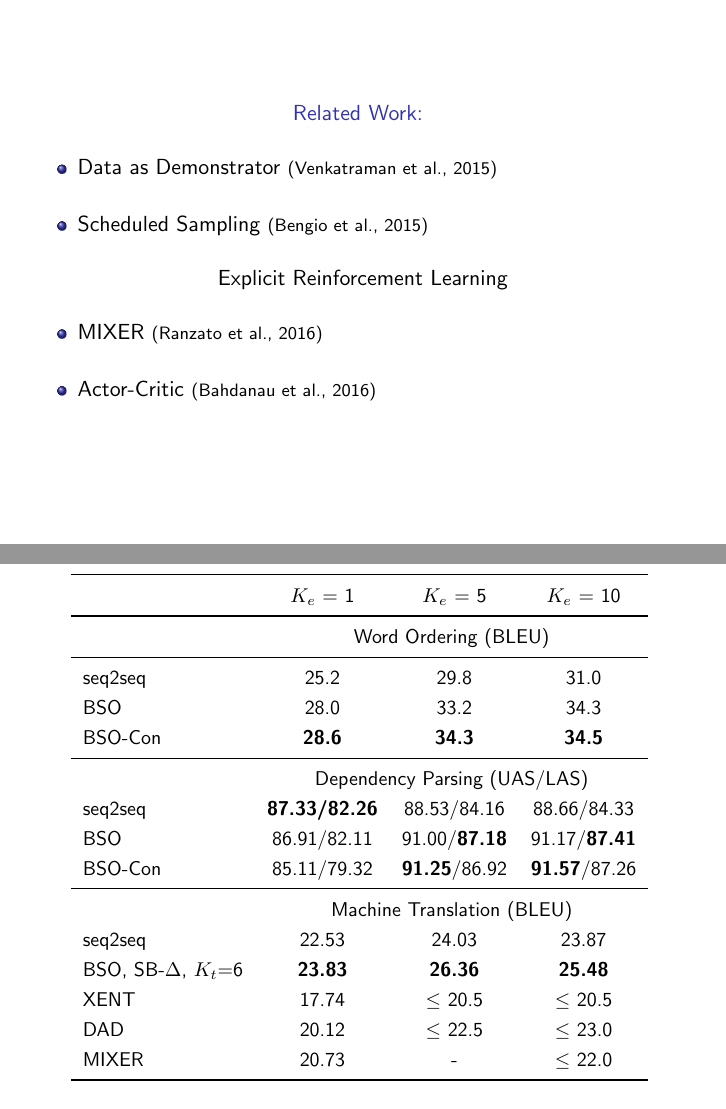
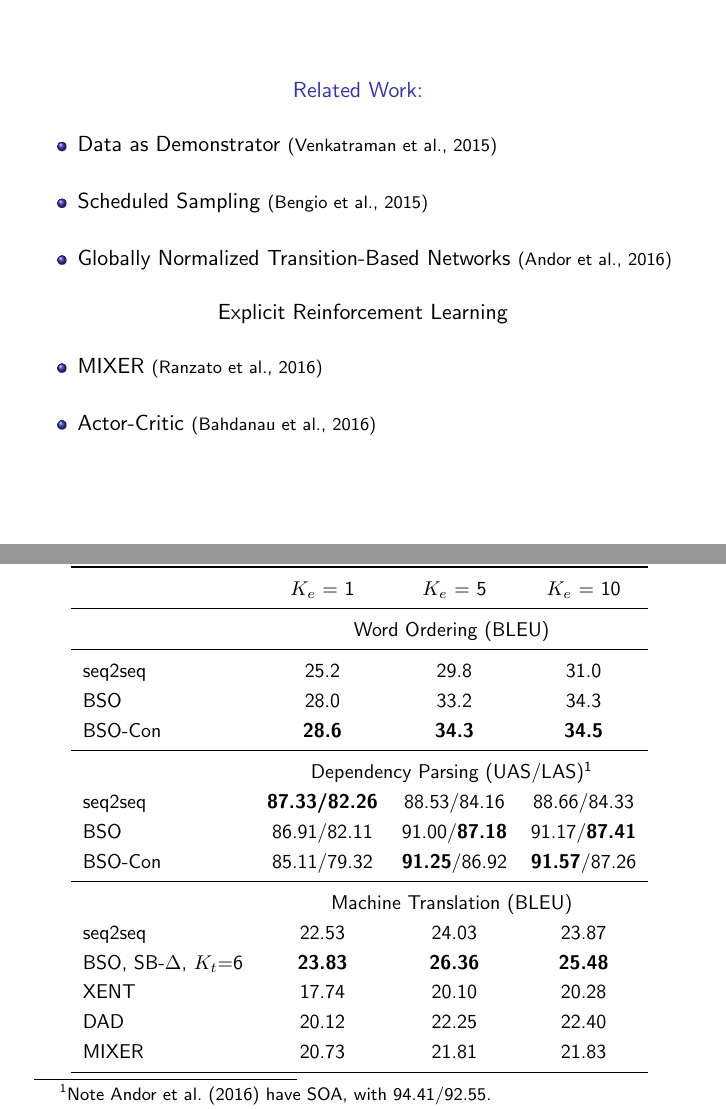
Before and after one commit to harvardnlp/seq2seq-talk, LaTeX slides (slidesstanford.tex): pages 24 and 38 of 56, joined at a grey line. Compiled offline with pdfLaTeX.

Commit message:
updating references and Ranzato results

```diff
--- a/slidesstanford.tex
+++ b/slidesstanford.tex
@@ -628,6 +628,7 @@ For timesteps $t$ from  $1$ to $T$:
   \begin{itemize}
   \item Data as Demonstrator \Cite{Venkatraman}
   \item Scheduled Sampling \Cite{Bengio2015}
+  \item Globally Normalized Transition-Based Networks \Cite{Andor2016}
   \end{itemize}
   \air
 
@@ -1028,7 +1029,7 @@ For timesteps $t$ from  $1$ to $T$:
 %   \centering
 %   \hspace*{-0.3cm}\begin{tabular}{lccc}
 %     \toprule
-    & \multicolumn{3}{c}{Dependency Parsing (UAS/LAS) } \\
+    & \multicolumn{3}{c}{Dependency Parsing (UAS/LAS)\footnote{Note \citet{Andor2016} have SOA, with 94.41/92.55.} } \\
     % \midrule
     seq2seq & \textbf{87.33/82.26} & 88.53/84.16 & 88.66/84.33\\
     BSO & 86.91/82.11 & 91.00/\textbf{87.18} & 91.17/\textbf{87.41} \\
@@ -1044,9 +1045,9 @@ For timesteps $t$ from  $1$ to $T$:
     seq2seq & 22.53 & 24.03 & 23.87 \\
     BSO, SB-$\Delta$, $K_t$=6 & \textbf{23.83} & \textbf{26.36} & \textbf{25.48} \\
     % \midrule
-    XENT & 17.74 & $\leq$ 20.5 & $\leq$ 20.5 \\
-    DAD & 20.12 & $\leq$ 22.5 & $\leq$ 23.0 \\
-    MIXER & 20.73 & - & $\leq$ 22.0 \\
+    XENT & 17.74 & 20.10 & 20.28 \\
+    DAD & 20.12 & 22.25 & 22.40 \\
+    MIXER & 20.73 & 21.81 & 21.83 \\
     \bottomrule
   \end{tabular}
   \label{tab:mtfinal}
```
Also changed, not shown: slidesstanford.pdf.
